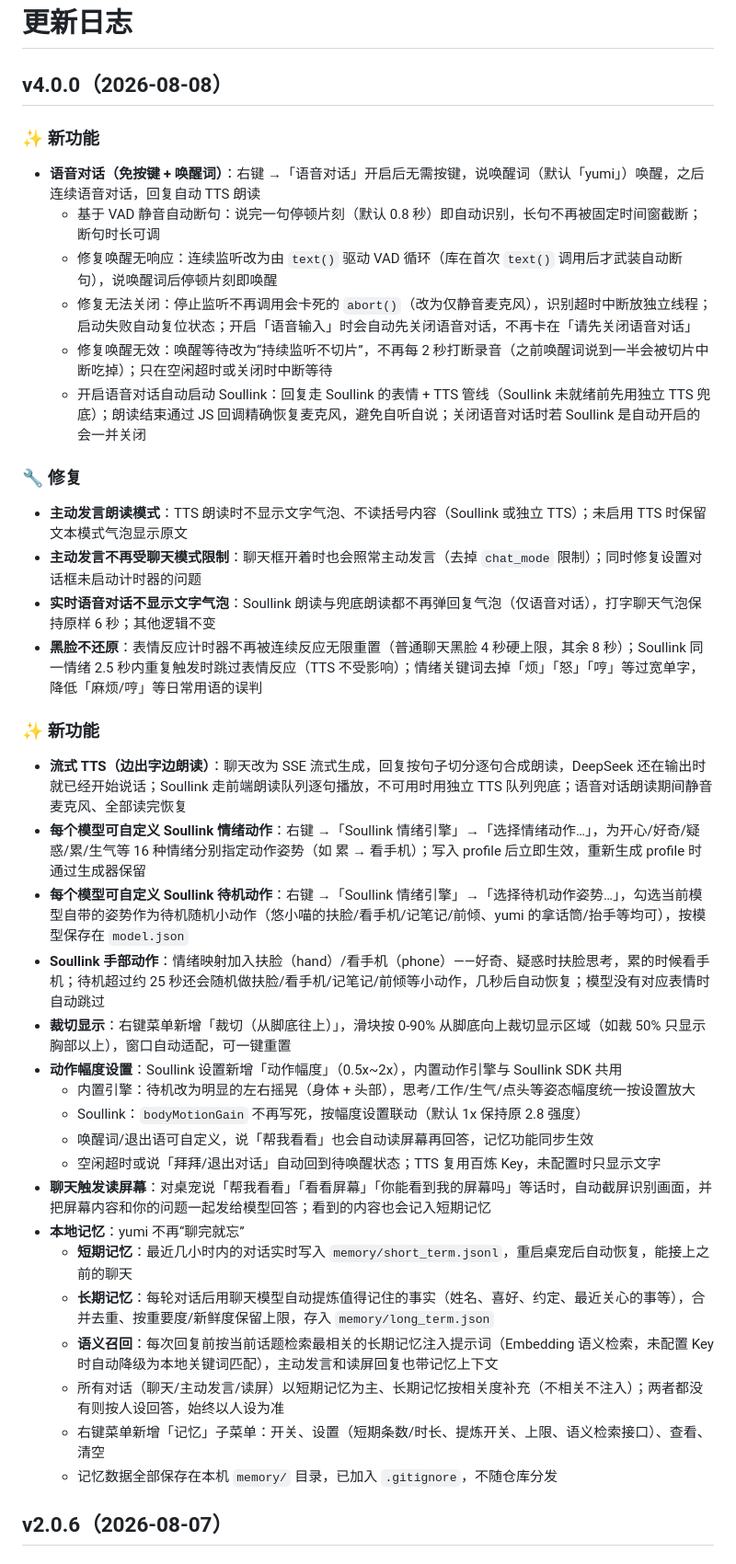
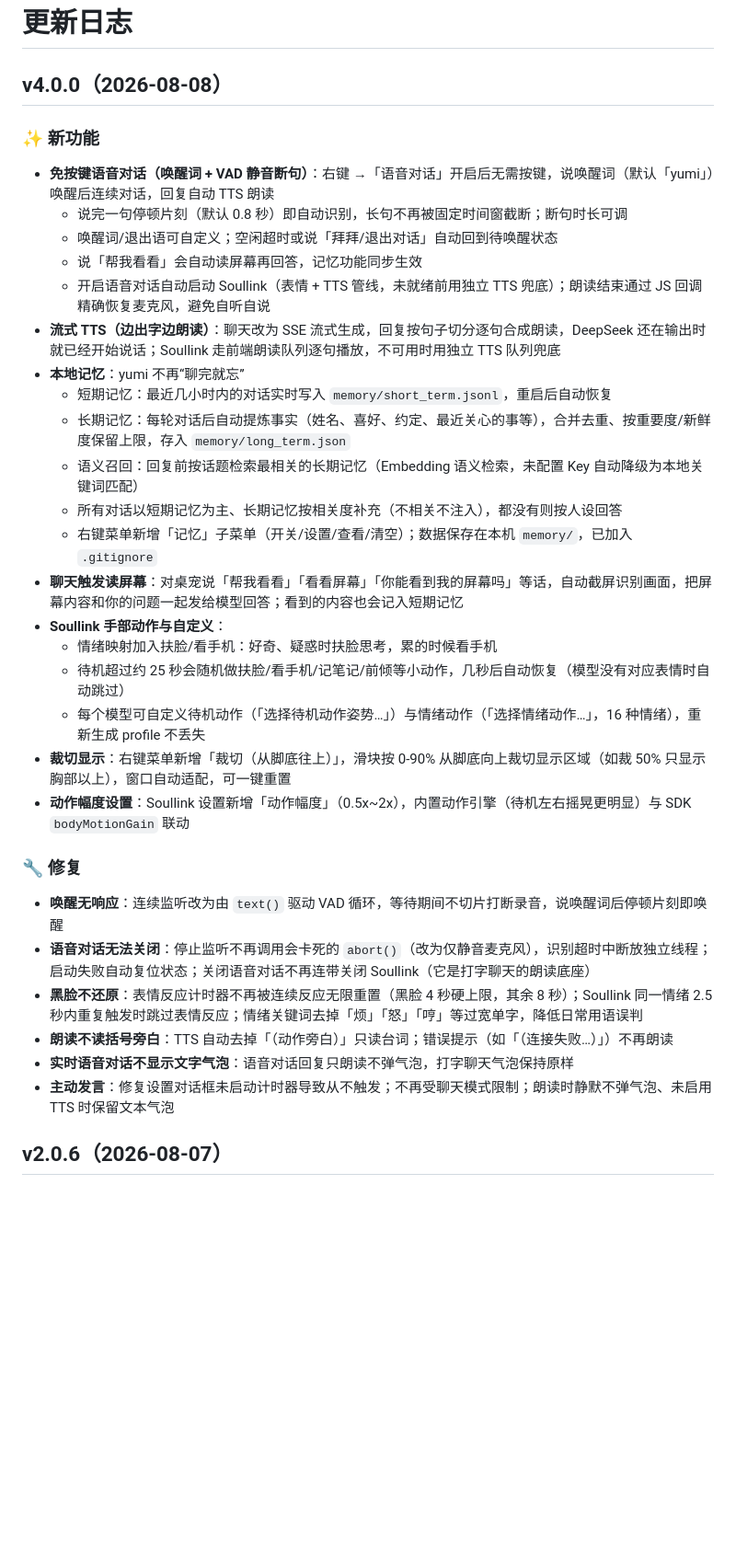
Before and after one commit to yigefw245/codex-live2d, a Markdown page: CHANGELOG.md, the part around the change. Shown at 92% size. Rendered like a GitHub page; blank space fills up the shorter version.

Commit message:
整理CHANGELOG：v4.0.0分组合并、修复条目归位、更正过时描述

```diff
--- a/CHANGELOG.md
+++ b/CHANGELOG.md
@@ -1,39 +1,37 @@
 # 更新日志
 
 ## v4.0.0（2026-08-08）
+
 ### ✨ 新功能
-- **语音对话（免按键 + 唤醒词）**：右键 →「语音对话」开启后无需按键，说唤醒词（默认「yumi」）唤醒，之后连续语音对话，回复自动 TTS 朗读
-  - 基于 VAD 静音自动断句：说完一句停顿片刻（默认 0.8 秒）即自动识别，长句不再被固定时间窗截断；断句时长可调
-  - 修复唤醒无响应：连续监听改为由 `text()` 驱动 VAD 循环（库在首次 `text()` 调用后才武装自动断句），说唤醒词后停顿片刻即唤醒
-  - 修复无法关闭：停止监听不再调用会卡死的 `abort()`（改为仅静音麦克风），识别超时中断放独立线程；启动失败自动复位状态；开启「语音输入」时会自动先关闭语音对话，不再卡在「请先关闭语音对话」
-  - 修复唤醒无效：唤醒等待改为“持续监听不切片”，不再每 2 秒打断录音（之前唤醒词说到一半会被切片中断吃掉）；只在空闲超时或关闭时中断等待
-  - 开启语音对话自动启动 Soullink：回复走 Soullink 的表情 + TTS 管线（Soullink 未就绪前先用独立 TTS 兜底）；朗读结束通过 JS 回调精确恢复麦克风，避免自听自说；关闭语音对话时若 Soullink 是自动开启的会一并关闭
+
+- **免按键语音对话（唤醒词 + VAD 静音断句）**：右键 →「语音对话」开启后无需按键，说唤醒词（默认「yumi」）唤醒后连续对话，回复自动 TTS 朗读
+  - 说完一句停顿片刻（默认 0.8 秒）即自动识别，长句不再被固定时间窗截断；断句时长可调
+  - 唤醒词/退出语可自定义；空闲超时或说「拜拜/退出对话」自动回到待唤醒状态
+  - 说「帮我看看」会自动读屏幕再回答，记忆功能同步生效
+  - 开启语音对话自动启动 Soullink（表情 + TTS 管线，未就绪前用独立 TTS 兜底）；朗读结束通过 JS 回调精确恢复麦克风，避免自听自说
+- **流式 TTS（边出字边朗读）**：聊天改为 SSE 流式生成，回复按句子切分逐句合成朗读，DeepSeek 还在输出时就已经开始说话；Soullink 走前端朗读队列逐句播放，不可用时用独立 TTS 队列兜底
+- **本地记忆**：yumi 不再“聊完就忘”
+  - 短期记忆：最近几小时内的对话实时写入 `memory/short_term.jsonl`，重启后自动恢复
+  - 长期记忆：每轮对话后自动提炼事实（姓名、喜好、约定、最近关心的事等），合并去重、按重要度/新鲜度保留上限，存入 `memory/long_term.json`
+  - 语义召回：回复前按话题检索最相关的长期记忆（Embedding 语义检索，未配置 Key 自动降级为本地关键词匹配）
+  - 所有对话以短期记忆为主、长期记忆按相关度补充（不相关不注入），都没有则按人设回答
+  - 右键菜单新增「记忆」子菜单（开关/设置/查看/清空）；数据保存在本机 `memory/`，已加入 `.gitignore`
+- **聊天触发读屏幕**：对桌宠说「帮我看看」「看看屏幕」「你能看到我的屏幕吗」等话，自动截屏识别画面，把屏幕内容和你的问题一起发给模型回答；看到的内容也会记入短期记忆
+- **Soullink 手部动作与自定义**：
+  - 情绪映射加入扶脸/看手机：好奇、疑惑时扶脸思考，累的时候看手机
+  - 待机超过约 25 秒会随机做扶脸/看手机/记笔记/前倾等小动作，几秒后自动恢复（模型没有对应表情时自动跳过）
+  - 每个模型可自定义待机动作（「选择待机动作姿势…」）与情绪动作（「选择情绪动作…」，16 种情绪），重新生成 profile 不丢失
+- **裁切显示**：右键菜单新增「裁切（从脚底往上）」，滑块按 0-90% 从脚底向上裁切显示区域（如裁 50% 只显示胸部以上），窗口自动适配，可一键重置
+- **动作幅度设置**：Soullink 设置新增「动作幅度」（0.5x~2x），内置动作引擎（待机左右摇晃更明显）与 SDK `bodyMotionGain` 联动
 
 ### 🔧 修复
-- **主动发言朗读模式**：TTS 朗读时不显示文字气泡、不读括号内容（Soullink 或独立 TTS）；未启用 TTS 时保留文本模式气泡显示原文
-- **主动发言不再受聊天模式限制**：聊天框开着时也会照常主动发言（去掉 `chat_mode` 限制）；同时修复设置对话框未启动计时器的问题
-- **实时语音对话不显示文字气泡**：Soullink 朗读与兜底朗读都不再弹回复气泡（仅语音对话），打字聊天气泡保持原样 6 秒；其他逻辑不变
-- **黑脸不还原**：表情反应计时器不再被连续反应无限重置（普通聊天黑脸 4 秒硬上限，其余 8 秒）；Soullink 同一情绪 2.5 秒内重复触发时跳过表情反应（TTS 不受影响）；情绪关键词去掉「烦」「怒」「哼」等过宽单字，降低「麻烦/哼」等日常用语的误判
 
-### ✨ 新功能
-- **流式 TTS（边出字边朗读）**：聊天改为 SSE 流式生成，回复按句子切分逐句合成朗读，DeepSeek 还在输出时就已经开始说话；Soullink 走前端朗读队列逐句播放，不可用时用独立 TTS 队列兜底；语音对话朗读期间静音麦克风、全部读完恢复
-- **每个模型可自定义 Soullink 情绪动作**：右键 →「Soullink 情绪引擎」→「选择情绪动作…」，为开心/好奇/疑惑/累/生气等 16 种情绪分别指定动作姿势（如 累 → 看手机）；写入 profile 后立即生效，重新生成 profile 时通过生成器保留
-- **每个模型可自定义 Soullink 待机动作**：右键 →「Soullink 情绪引擎」→「选择待机动作姿势…」，勾选当前模型自带的姿势作为待机随机小动作（悠小喵的扶脸/看手机/记笔记/前倾、yumi 的拿话筒/抬手等均可），按模型保存在 `model.json`
-- **Soullink 手部动作**：情绪映射加入扶脸（hand）/看手机（phone）——好奇、疑惑时扶脸思考，累的时候看手机；待机超过约 25 秒还会随机做扶脸/看手机/记笔记/前倾等小动作，几秒后自动恢复；模型没有对应表情时自动跳过
-- **裁切显示**：右键菜单新增「裁切（从脚底往上）」，滑块按 0-90% 从脚底向上裁切显示区域（如裁 50% 只显示胸部以上），窗口自动适配，可一键重置
-- **动作幅度设置**：Soullink 设置新增「动作幅度」（0.5x~2x），内置动作引擎与 Soullink SDK 共用
-  - 内置引擎：待机改为明显的左右摇晃（身体 + 头部），思考/工作/生气/点头等姿态幅度统一按设置放大
-  - Soullink：`bodyMotionGain` 不再写死，按幅度设置联动（默认 1x 保持原 2.8 强度）
-  - 唤醒词/退出语可自定义，说「帮我看看」也会自动读屏幕再回答，记忆功能同步生效
-  - 空闲超时或说「拜拜/退出对话」自动回到待唤醒状态；TTS 复用百炼 Key，未配置时只显示文字
-- **聊天触发读屏幕**：对桌宠说「帮我看看」「看看屏幕」「你能看到我的屏幕吗」等话时，自动截屏识别画面，并把屏幕内容和你的问题一起发给模型回答；看到的内容也会记入短期记忆
-- **本地记忆**：yumi 不再“聊完就忘”
-  - **短期记忆**：最近几小时内的对话实时写入 `memory/short_term.jsonl`，重启桌宠后自动恢复，能接上之前的聊天
-  - **长期记忆**：每轮对话后用聊天模型自动提炼值得记住的事实（姓名、喜好、约定、最近关心的事等），合并去重、按重要度/新鲜度保留上限，存入 `memory/long_term.json`
-  - **语义召回**：每次回复前按当前话题检索最相关的长期记忆注入提示词（Embedding 语义检索，未配置 Key 时自动降级为本地关键词匹配），主动发言和读屏回复也带记忆上下文
-  - 所有对话（聊天/主动发言/读屏）以短期记忆为主、长期记忆按相关度补充（不相关不注入）；两者都没有则按人设回答，始终以人设为准
-  - 右键菜单新增「记忆」子菜单：开关、设置（短期条数/时长、提炼开关、上限、语义检索接口）、查看、清空
-  - 记忆数据全部保存在本机 `memory/` 目录，已加入 `.gitignore`，不随仓库分发
+- **唤醒无响应**：连续监听改为由 `text()` 驱动 VAD 循环，等待期间不切片打断录音，说唤醒词后停顿片刻即唤醒
+- **语音对话无法关闭**：停止监听不再调用会卡死的 `abort()`（改为仅静音麦克风），识别超时中断放独立线程；启动失败自动复位状态；关闭语音对话不再连带关闭 Soullink（它是打字聊天的朗读底座）
+- **黑脸不还原**：表情反应计时器不再被连续反应无限重置（黑脸 4 秒硬上限，其余 8 秒）；Soullink 同一情绪 2.5 秒内重复触发时跳过表情反应；情绪关键词去掉「烦」「怒」「哼」等过宽单字，降低日常用语误判
+- **朗读不读括号旁白**：TTS 自动去掉「（动作旁白）」只读台词；错误提示（如「（连接失败…）」）不再朗读
+- **实时语音对话不显示文字气泡**：语音对话回复只朗读不弹气泡，打字聊天气泡保持原样
+- **主动发言**：修复设置对话框未启动计时器导致从不触发；不再受聊天模式限制；朗读时静默不弹气泡、未启用 TTS 时保留文本气泡
 
 ## v2.0.6（2026-08-07）
 
```
